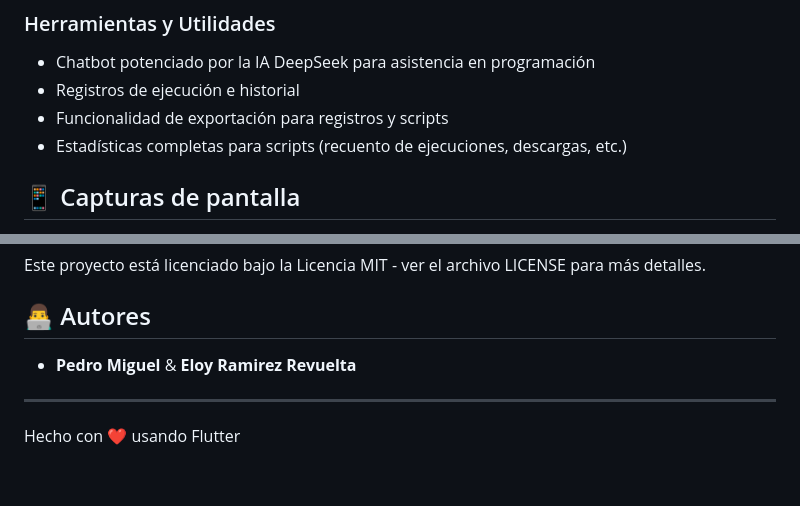
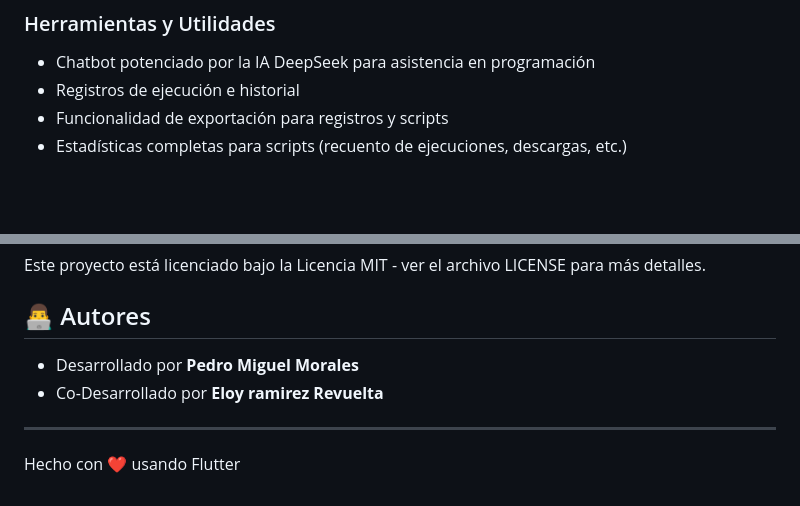
Before and after one commit to pedromoorales9/SAGE, a Markdown page: README.md, 2 parts joined by grey strips. Drawn GitHub-style; blank space fills up the shorter version.

```diff
--- a/README.md
+++ b/README.md
@@ -30,5 +30,4 @@ SAGE es una aplicación completa desarrollada en Flutter diseñada para gestiona
 - Funcionalidad de exportación para registros y scripts
 - Estadísticas completas para scripts (recuento de ejecuciones, descargas, etc.)
 
-## 📱 Capturas de pantalla
 
@@ -151,7 +159,8 @@ Este proyecto está licenciado bajo la Licencia MIT - ver el archivo LICENSE par
 
 ## 👨‍💻 Autores
 
-- **Pedro Miguel** & **Eloy Ramirez Revuelta**
+- Desarrollado por **Pedro Miguel Morales**
+- Co-Desarrollado por **Eloy ramirez Revuelta**
 
 ---
 
```
Also changed, not shown: other parts of README.md (+15 -6 lines).
